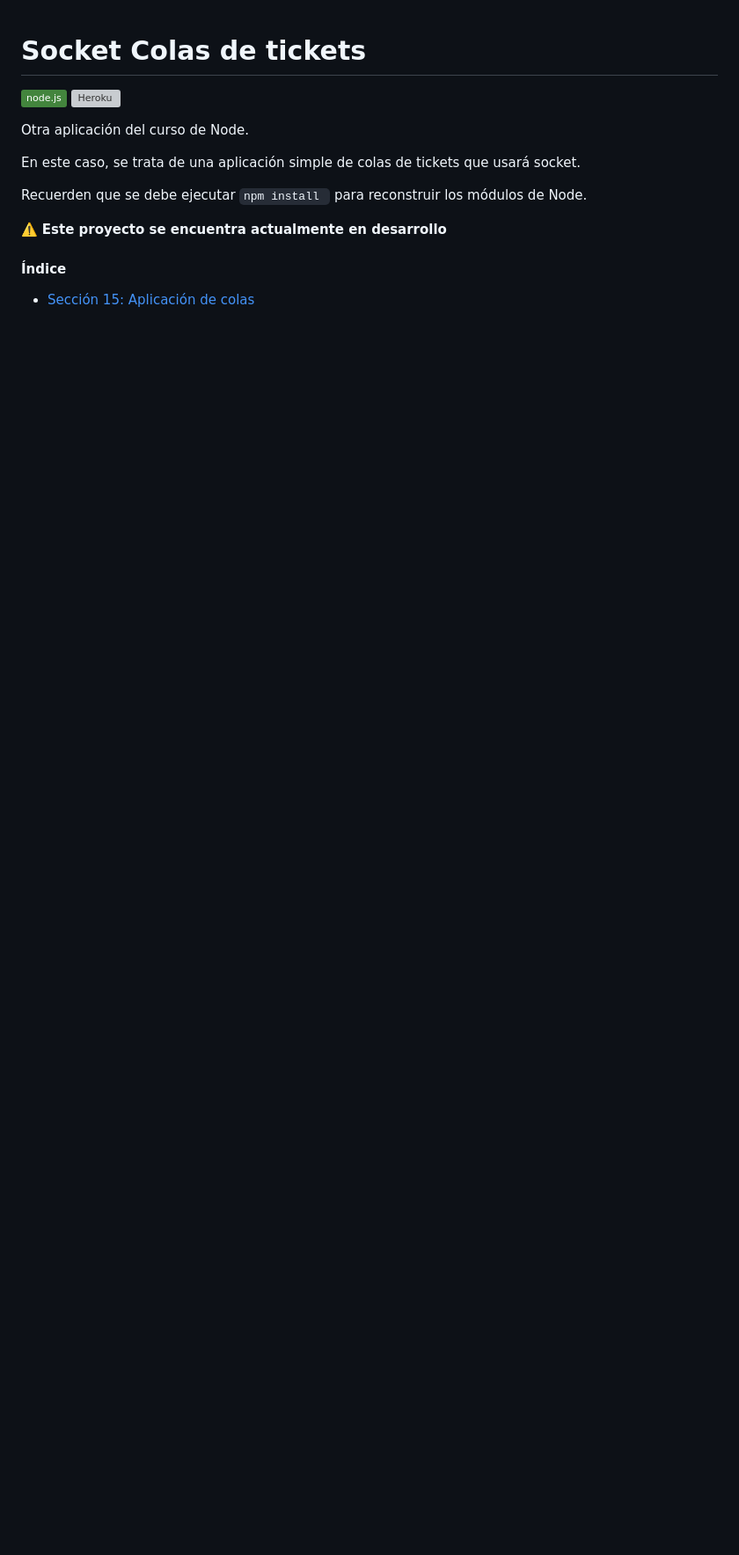
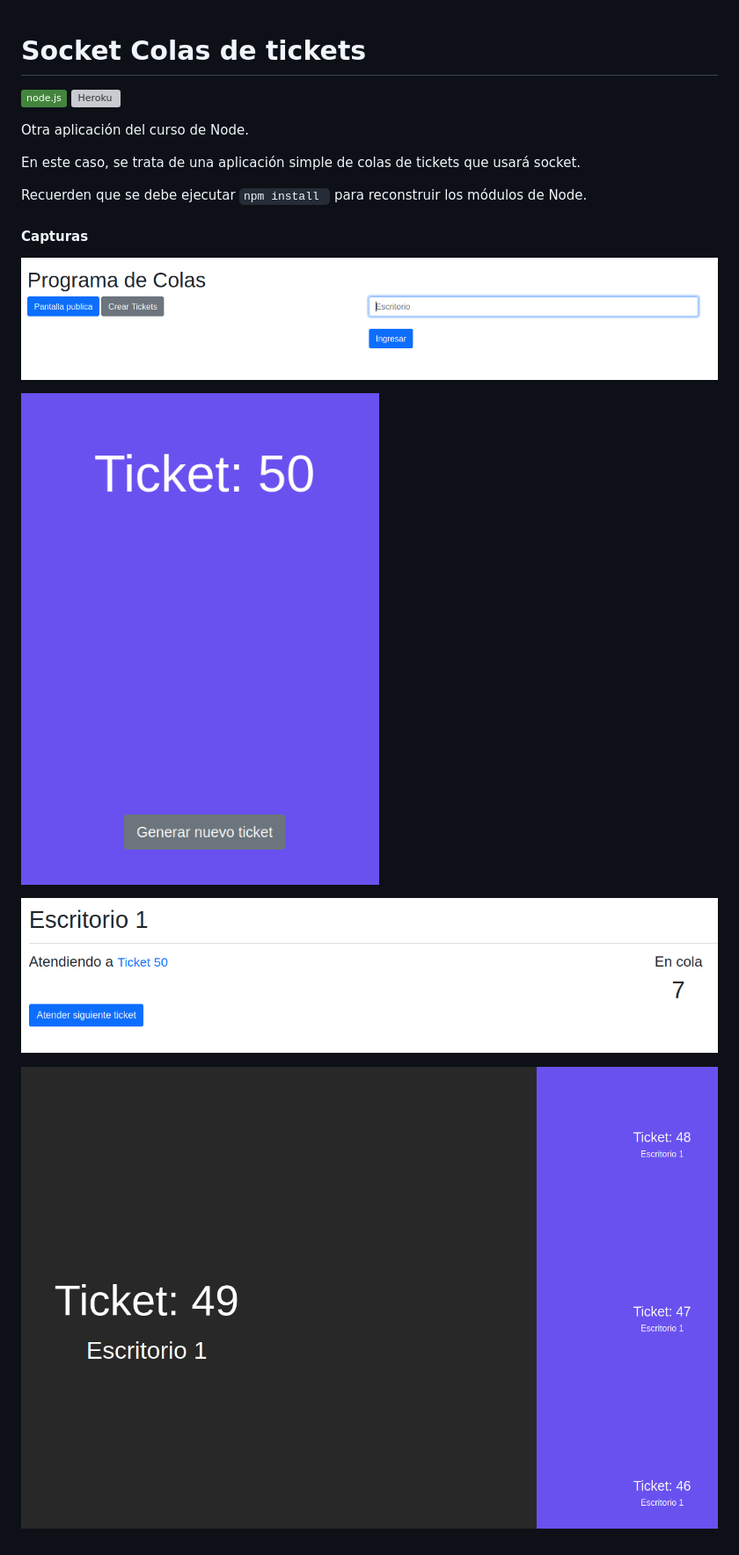
Before and after one commit to AngelValera/curso-node-socket-colas, a Markdown page: README.md, the part around the change printed below. Shown: that part at 88% size. GitHub-like rendering; pictures changed too: Docs/crear.png (added), Docs/escritorio.png (added), Docs/index.png (added); badges without logos; blank space fills up the shorter version; grey boxes are pictures that could not be loaded.

````diff
--- a/README.md
+++ b/README.md
@@ -9,8 +9,12 @@ En este caso, se trata de una aplicación simple de colas de tickets que usará
 
 Recuerden que se debe ejecutar ```npm install ``` para reconstruir los módulos de Node.
 
-:warning: **Este proyecto se encuentra actualmente en desarrollo**
+#### Capturas
 
-#### Índice
+![Ejemplo del index](./Docs/index.png "Ejemplo del index")
 
-- [Sección 15: Aplicación de colas]()
+![Ejemplo de la pantalla de creacion de tickets](./Docs/crear.png "Ejemplo de la pantalla de creacion de tickets")
+
+![Ejemplo de la pantalla de atención de tickets](./Docs/escritorio.png "Ejemplo de la pantalla de atención de tickets")
+
+![Ejemplo de la pantalla pública](./Docs/publica.png "Ejemplo de la pantalla pública")
````
Also changed, not shown: other parts of README.md (+1 -1 lines), 11 other files.
